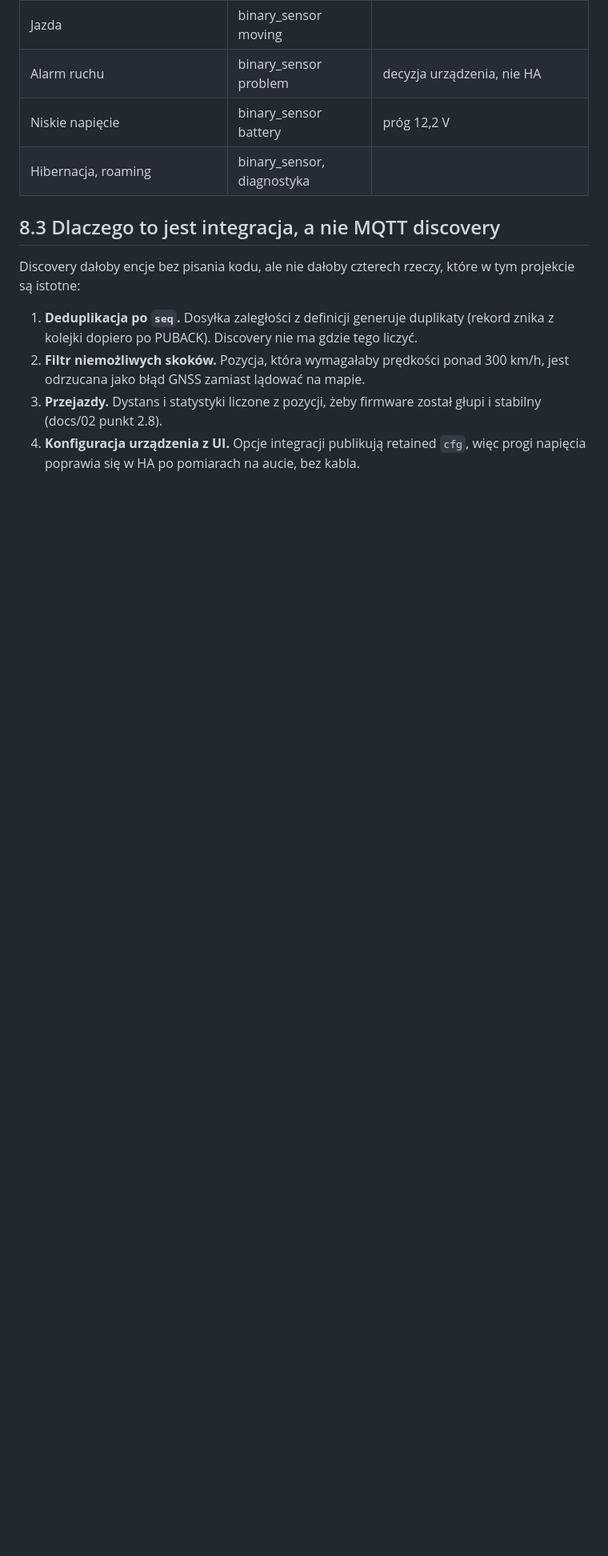
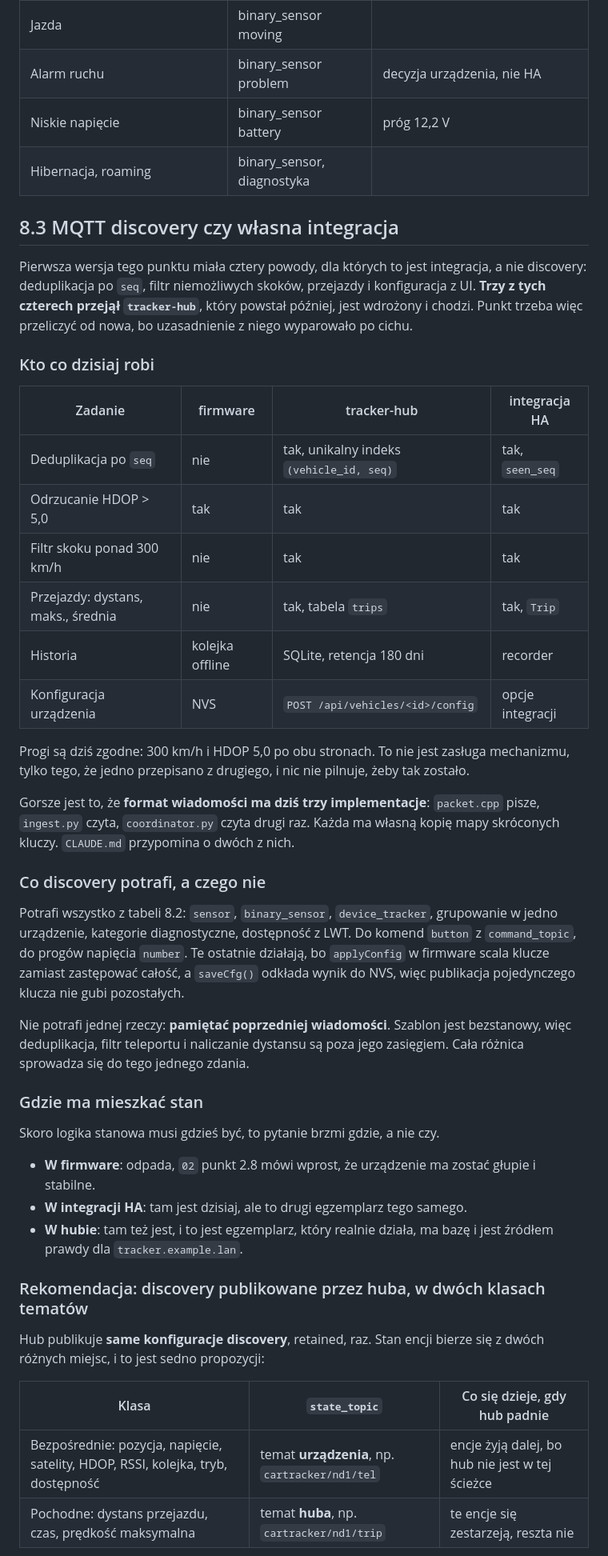
Before and after one commit to jrx-code/car-tracker, a Markdown page: docs/08-ha-integracja.md, the part around one of its changes. Shown at 80% size. GitHub-like rendering; blank space fills up the shorter version.

Commit message:
Re-run the discovery vs integration decision, because the hub took its reasons
Section 8.3 justified a custom integration with four things discovery cannot do.
tracker-hub was built afterwards, is deployed, and now does three of them:
dedup by seq, the implausible-jump filter, and trips. The justification quietly
stopped being true and nobody went back to the page.

What is left is one sentence: a discovery template cannot remember the previous
message. So the question is not whether to use discovery, it is where the
stateful logic lives, and it already lives in the hub with a database behind it.

Right now the wire format has three implementations: packet.cpp writes it,
ingest.py reads it, coordinator.py reads it again, each with its own copy of the
short-key map. The thresholds agree today only because one was copied from the
other.

Recommends discovery published by the hub, with state topics split in two: the
direct readings point at the device's own topics so battery voltage and the
motion alarm never pass through the hub, and only the derived trip sensors point
at hub topics. Retained configs mean the entities outlive a dead hub.

No code is deleted. The integration stays until discovery has shown the full
entity table on VM103.

Co-Authored-By: Claude Opus 5 (1M context) <noreply@anthropic.com>

```diff
--- a/docs/08-ha-integracja.md
+++ b/docs/08-ha-integracja.md
@@ -35,16 +35,63 @@ Jedno urządzenie na pojazd, encje z `has_entity_name`.
 | Niskie napięcie | binary_sensor battery | próg 12,2 V |
 | Hibernacja, roaming | binary_sensor, diagnostyka | |
 
-## 8.3 Dlaczego to jest integracja, a nie MQTT discovery
+## 8.3 MQTT discovery czy własna integracja
 
-Discovery dałoby encje bez pisania kodu, ale nie dałoby czterech rzeczy, które
-w tym projekcie są istotne:
+Pierwsza wersja tego punktu miała cztery powody, dla których to jest integracja,
+a nie discovery: deduplikacja po `seq`, filtr niemożliwych skoków, przejazdy
+i konfiguracja z UI. **Trzy z tych czterech przejął `tracker-hub`**, który
+powstał później, jest wdrożony i chodzi. Punkt trzeba więc przeliczyć od nowa,
+bo uzasadnienie z niego wyparowało po cichu.
 
-1. **Deduplikacja po `seq`.** Dosyłka zaległości z definicji generuje duplikaty
-   (rekord znika z kolejki dopiero po PUBACK). Discovery nie ma gdzie tego liczyć.
-2. **Filtr niemożliwych skoków.** Pozycja, która wymagałaby prędkości ponad
-   300 km/h, jest odrzucana jako błąd GNSS zamiast lądować na mapie.
-3. **Przejazdy.** Dystans i statystyki liczone z pozycji, żeby firmware został
-   głupi i stabilny (docs/02 punkt 2.8).
-4. **Konfiguracja urządzenia z UI.** Opcje integracji publikują retained `cfg`,
-   więc progi napięcia poprawia się w HA po pomiarach na aucie, bez kabla.
+### Kto co dzisiaj robi
+
+| Zadanie | firmware | tracker-hub | integracja HA |
+|---|---|---|---|
+| Deduplikacja po `seq` | nie | tak, unikalny indeks `(vehicle_id, seq)` | tak, `seen_seq` |
+| Odrzucanie HDOP > 5,0 | tak | tak | tak |
+| Filtr skoku ponad 300 km/h | nie | tak | tak |
+| Przejazdy: dystans, maks., średnia | nie | tak, tabela `trips` | tak, `Trip` |
+| Historia | kolejka offline | SQLite, retencja 180 dni | recorder |
+| Konfiguracja urządzenia | NVS | `POST /api/vehicles/<id>/config` | opcje integracji |
+
+Progi są dziś zgodne: 300 km/h i HDOP 5,0 po obu stronach. To nie jest zasługa
+mechanizmu, tylko tego, że jedno przepisano z drugiego, i nic nie pilnuje, żeby
+tak zostało.
+
+Gorsze jest to, że **format wiadomości ma dziś trzy implementacje**:
+`packet.cpp` pisze, `ingest.py` czyta, `coordinator.py` czyta drugi raz. Każda
+ma własną kopię mapy skróconych kluczy. `CLAUDE.md` przypomina o dwóch z nich.
+
+### Co discovery potrafi, a czego nie
+
+Potrafi wszystko z tabeli 8.2: `sensor`, `binary_sensor`, `device_tracker`,
+grupowanie w jedno urządzenie, kategorie diagnostyczne, dostępność z LWT.
+Do komend `button` z `command_topic`, do progów napięcia `number`. Te ostatnie
+działają, bo `applyConfig` w firmware scala klucze zamiast zastępować całość,
+a `saveCfg()` odkłada wynik do NVS, więc publikacja pojedynczego klucza nie gubi
+pozostałych.
+
+Nie potrafi jednej rzeczy: **pamiętać poprzedniej wiadomości**. Szablon jest
+bezstanowy, więc deduplikacja, filtr teleportu i naliczanie dystansu są poza
+jego zasięgiem. Cała różnica sprowadza się do tego jednego zdania.
+
+### Gdzie ma mieszkać stan
+
+Skoro logika stanowa musi gdzieś być, to pytanie brzmi gdzie, a nie czy.
+
+- **W firmware**: odpada, `02` punkt 2.8 mówi wprost, że urządzenie ma zostać
+  głupie i stabilne.
+- **W integracji HA**: tam jest dzisiaj, ale to drugi egzemplarz tego samego.
+- **W hubie**: tam też jest, i to jest egzemplarz, który realnie działa, ma bazę
+  i jest źródłem prawdy dla `tracker.example.lan`.
+
+### Rekomendacja: discovery publikowane przez huba, w dwóch klasach tematów
+
+Hub publikuje **same konfiguracje discovery**, retained, raz. Stan encji bierze
+się z dwóch różnych miejsc, i to jest sedno propozycji:
+
+| Klasa | `state_topic` | Co się dzieje, gdy hub padnie |
+|---|---|---|
+| Bezpośrednie: pozycja, napięcie, satelity, HDOP, RSSI, kolejka, tryb, dostępność | temat **urządzenia**, np. `cartracker/nd1/tel` | encje żyją dalej, bo hub nie jest w tej ścieżce |
+| Pochodne: dystans przejazdu, czas, prędkość maksymalna | temat **huba**, np. `cartracker/nd1/trip` | te encje się zestarzeją, reszta nie |
+
```
Also changed, not shown: other parts of docs/08-ha-integracja.md (+31 -0 lines).
